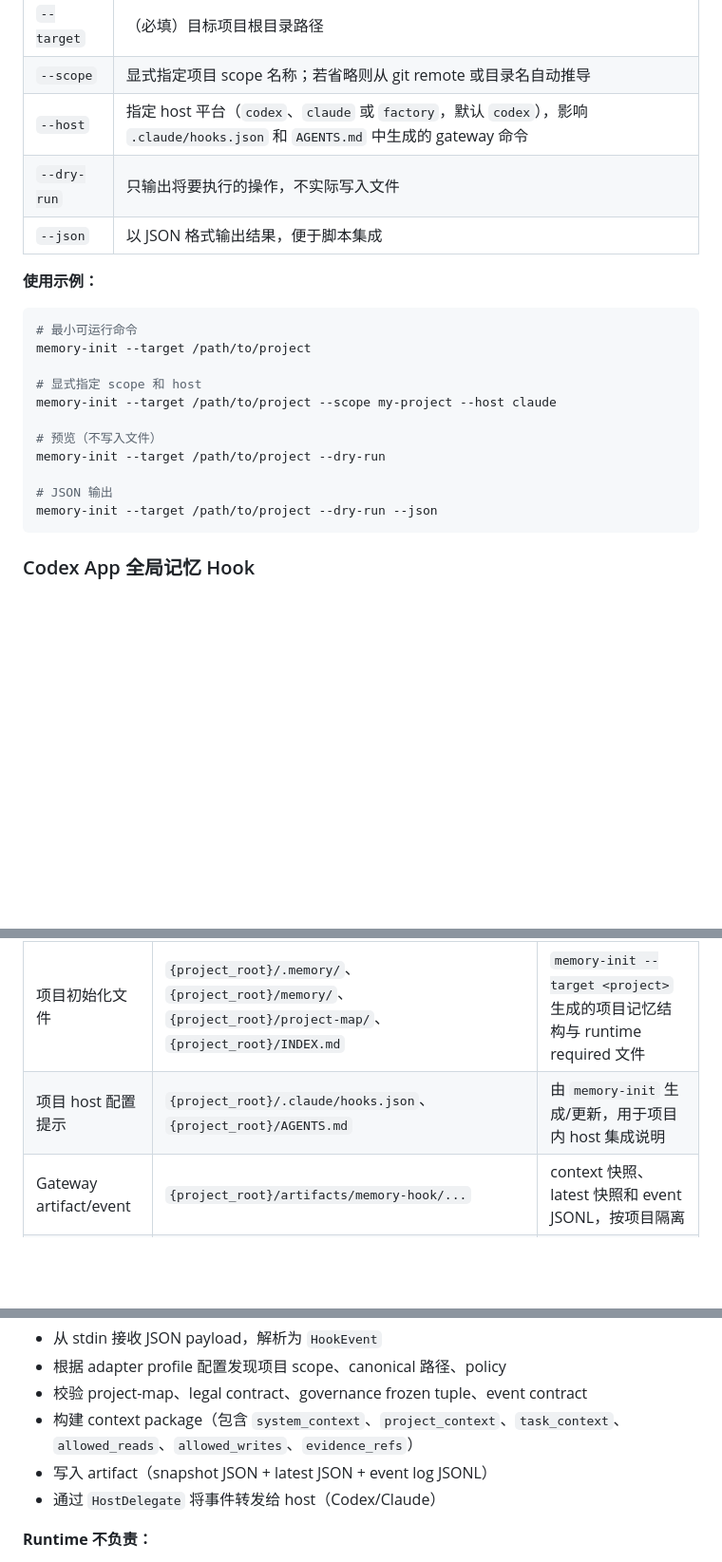
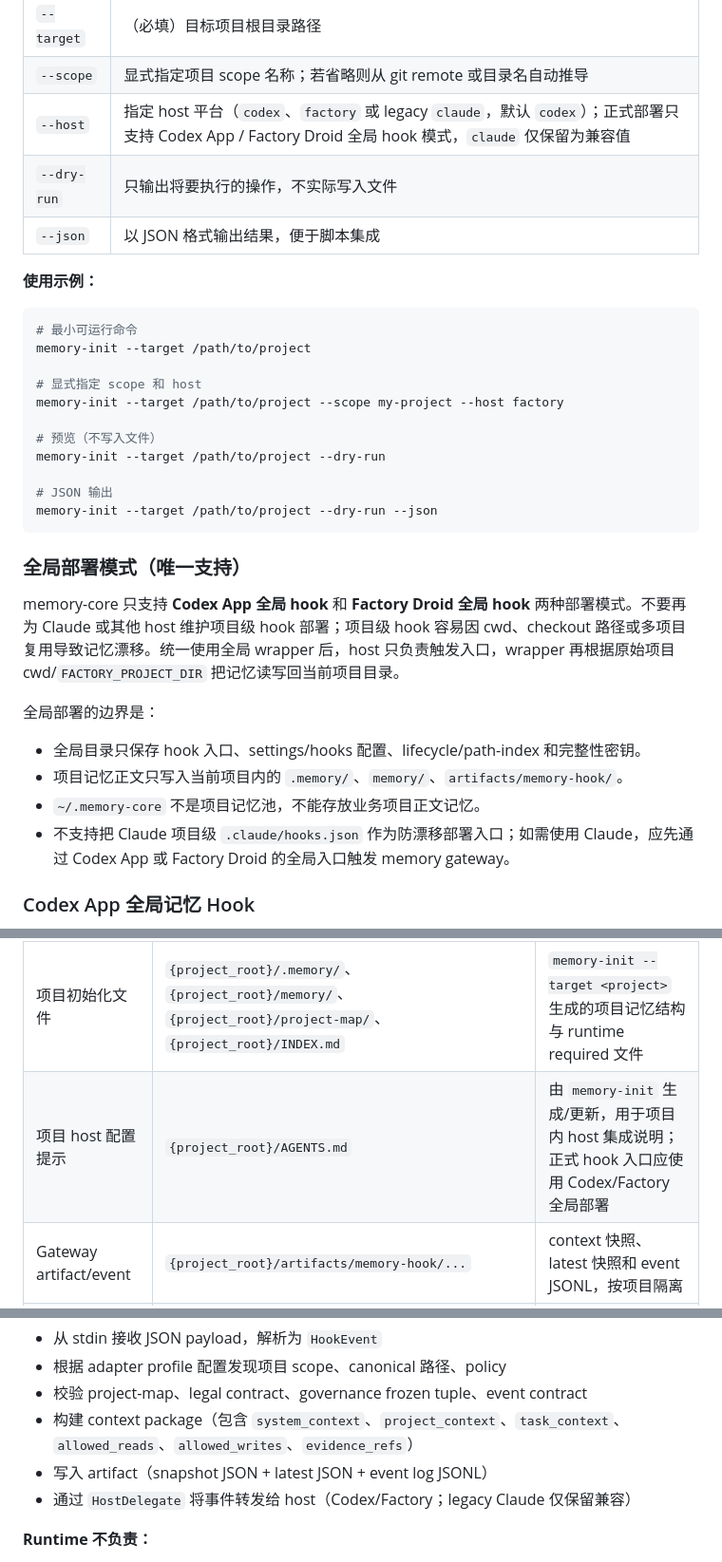
Before and after one commit to hdot123/memory, a Markdown page: README.md, 3 parts joined by grey strips. Shown at 95% size. GitHub-like rendering; blank space fills up the shorter version.

Commit message:
docs: clarify global hook deployment policy
***REMOVED***

````diff
--- a/README.md
+++ b/README.md
@@ -42,7 +42,7 @@ memory-init --target /path/to/project
 |---|---|
 | `--target` | （必填）目标项目根目录路径 |
 | `--scope` | 显式指定项目 scope 名称；若省略则从 git remote 或目录名自动推导 |
-| `--host` | 指定 host 平台（`codex`、`claude` 或 `factory`，默认 `codex`），影响 `.claude/hooks.json` 和 `AGENTS.md` 中生成的 gateway 命令 |
+| `--host` | 指定 host 平台（`codex`、`factory` 或 legacy `claude`，默认 `codex`）；正式部署只支持 Codex App / Factory Droid 全局 hook 模式，`claude` 仅保留为兼容值 |
 | `--dry-run` | 只输出将要执行的操作，不实际写入文件 |
 | `--json` | 以 JSON 格式输出结果，便于脚本集成 |
 
@@ -53,7 +53,7 @@ memory-init --target /path/to/project
 memory-init --target /path/to/project
 
 # 显式指定 scope 和 host
-memory-init --target /path/to/project --scope my-project --host claude
+memory-init --target /path/to/project --scope my-project --host factory
 
 # 预览（不写入文件）
 memory-init --target /path/to/project --dry-run
@@ -61,6 +61,17 @@ memory-init --target /path/to/project --dry-run
 # JSON 输出
 memory-init --target /path/to/project --dry-run --json
 ```
+
+### 全局部署模式（唯一支持）
+
+memory-core 只支持 **Codex App 全局 hook** 和 **Factory Droid 全局 hook** 两种部署模式。不要再为 Claude 或其他 host 维护项目级 hook 部署；项目级 hook 容易因 cwd、checkout 路径或多项目复用导致记忆漂移。统一使用全局 wrapper 后，host 只负责触发入口，wrapper 再根据原始项目 cwd/`FACTORY_PROJECT_DIR` 把记忆读写回当前项目目录。
+
+全局部署的边界是：
+
+- 全局目录只保存 hook 入口、settings/hooks 配置、lifecycle/path-index 和完整性密钥。
+- 项目记忆正文只写入当前项目内的 `.memory/`、`memory/`、`artifacts/memory-hook/`。
+- `~/.memory-core` 不是项目记忆池，不能存放业务项目正文记忆。
+- 不支持把 Claude 项目级 `.claude/hooks.json` 作为防漂移部署入口；如需使用 Claude，应先通过 Codex App 或 Factory Droid 的全局入口触发 memory gateway。
 
 ### Codex App 全局记忆 Hook
 
@@ -88,7 +99,7 @@ memory-codex-hooks install --storage-root ~/.memory-core
 | 类型 | 默认位置 | 说明 |
 |---|---|---|
 | 项目初始化文件 | `{project_root}/.memory/`、`{project_root}/memory/`、`{project_root}/project-map/`、`{project_root}/INDEX.md` | `memory-init --target <project>` 生成的项目记忆结构与 runtime required 文件 |
-| 项目 host 配置提示 | `{project_root}/.claude/hooks.json`、`{project_root}/AGENTS.md` | 由 `memory-init` 生成/更新，用于项目内 host 集成说明 |
+| 项目 host 配置提示 | `{project_root}/AGENTS.md` | 由 `memory-init` 生成/更新，用于项目内 host 集成说明；正式 hook 入口应使用 Codex/Factory 全局部署 |
 | Gateway artifact/event | `{project_root}/artifacts/memory-hook/...` | context 快照、latest 快照和 event JSONL，按项目隔离 |
 | Gateway error/health | `{project_root}/memory/system/errors.log`、`{project_root}/memory/system/errors/YYYY-MM-DD.log`、`{project_root}/memory/system/health-report.json` | 项目内错误日志和异步健康检查结果 |
 | 项目完整性清单 | `{project_root}/.memory/manifest.json` | 每个项目独立维护签名清单 |
@@ -257,7 +268,7 @@ gateway runtime（`memory_hook_gateway.py`、`memory_hook_core.py`）负责以
 - 校验 project-map、legal contract、governance frozen tuple、event contract
 - 构建 context package（包含 `system_context`、`project_context`、`task_context`、`allowed_reads`、`allowed_writes`、`evidence_refs`）
 - 写入 artifact（snapshot JSON + latest JSON + event log JSONL）
-- 通过 `HostDelegate` 将事件转发给 host（Codex/Claude）
+- 通过 `HostDelegate` 将事件转发给 host（Codex/Factory；legacy Claude 仅保留兼容）
 
 **Runtime 不负责：**
 
````
Also changed, not shown: other parts of README.md (+6 -5 lines).
